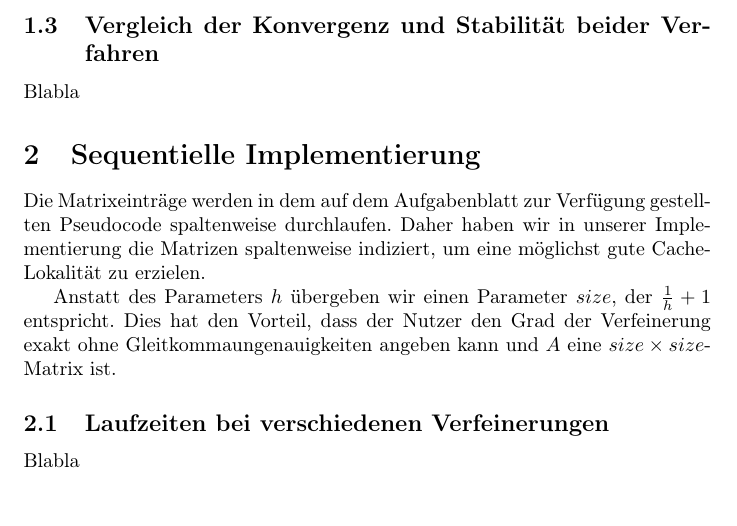
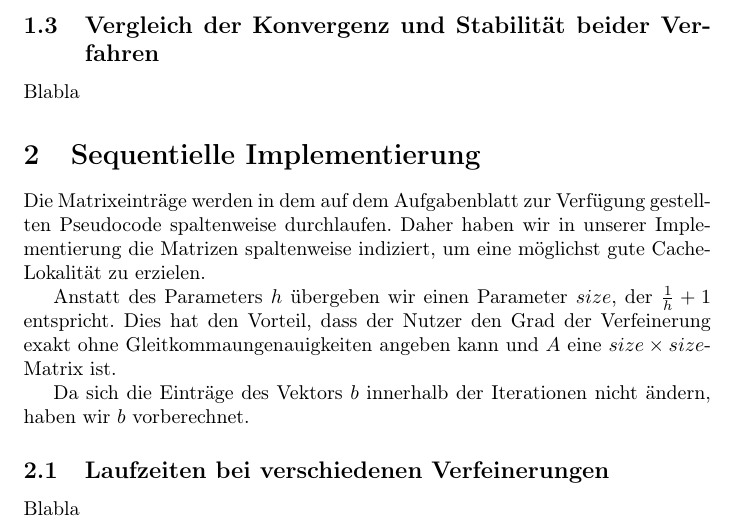
Before and after one commit to lutteropp/parallelDG, a LaTeX paper (doc/doku.tex): part of page 2 of 4, cut so that both start at the same text, the shorter picture padded with empty space. Compiled offline with pdfLaTeX.

Commit message:
Erwähnt, dass wir b vorberechnet haben

```diff
--- a/doc/doku.tex
+++ b/doc/doku.tex
@@ -92,7 +92,9 @@ Blabla
 
 Die Matrixeinträge werden in dem auf dem Aufgabenblatt zur Verfügung gestellten Pseudocode spaltenweise durchlaufen. Daher haben wir in unserer Implementierung die Matrizen spaltenweise indiziert, um eine möglichst gute Cache-Lokalität zu erzielen.
 
- Anstatt des Parameters $h$ übergeben wir einen Parameter $size$, der $\frac{1}{h}+1$ entspricht. Dies hat den Vorteil, dass der Nutzer den Grad der Verfeinerung exakt ohne Gleitkommaungenauigkeiten angeben kann und $A$ eine $size \times size$-Matrix ist.
+Anstatt des Parameters $h$ übergeben wir einen Parameter $size$, der $\frac{1}{h}+1$ entspricht. Dies hat den Vorteil, dass der Nutzer den Grad der Verfeinerung exakt ohne Gleitkommaungenauigkeiten angeben kann und $A$ eine $size \times size$-Matrix ist.
+
+Da sich die Einträge des Vektors $b$ innerhalb der Iterationen nicht ändern, haben wir $b$ vorberechnet.
 
 \subsection{Laufzeiten bei verschiedenen Verfeinerungen}
 Blabla
```
